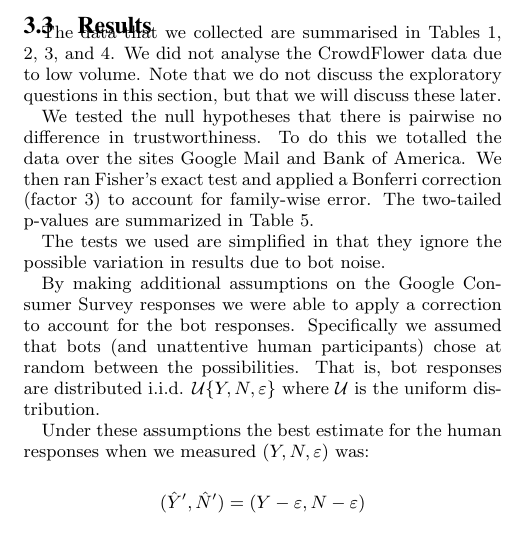
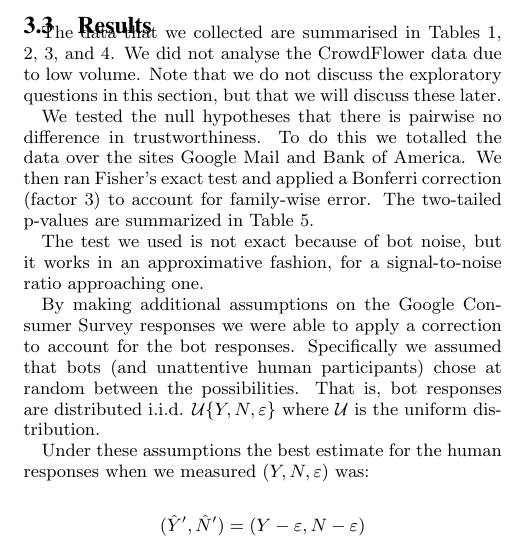
Before and after one commit to jeromebaum/paper-translucent-soups2014, a LaTeX paper (transparent.tex): part of one column of page 5 of 9, cut so that both start at the same text. Compiled offline with pdfLaTeX.

Commit message:
Describe stats approximation

```diff
--- a/transparent.tex
+++ b/transparent.tex
@@ -493,7 +493,8 @@ $\sum$               & 25       & 30            & 55 \\
 
 We tested the null hypotheses that there is pairwise no difference in trustworthiness. To do this we totalled the data over the sites Google Mail and Bank of America. We then ran Fisher's exact test and applied a Bonferri correction (factor 3) to account for family-wise error. The two-tailed p-values are summarized in Table \ref{fig:results:pvalues}.
 
-The tests we used are simplified in that they ignore the possible variation in results due to bot noise.
+The test we used is not exact because of bot noise, but it works in an approximative fashion,
+for a signal-to-noise ratio approaching one.
 
 By making additional assumptions on the Google Consumer Survey responses we were able to apply a correction to account for the bot responses. Specifically we assumed that bots (and unattentive human participants) chose at random between the possibilities. That is, bot responses are distributed i.i.d. $\mathcal U\{Y,N,\varepsilon\}$ where $\mathcal U$ is the uniform distribution.
 
```
